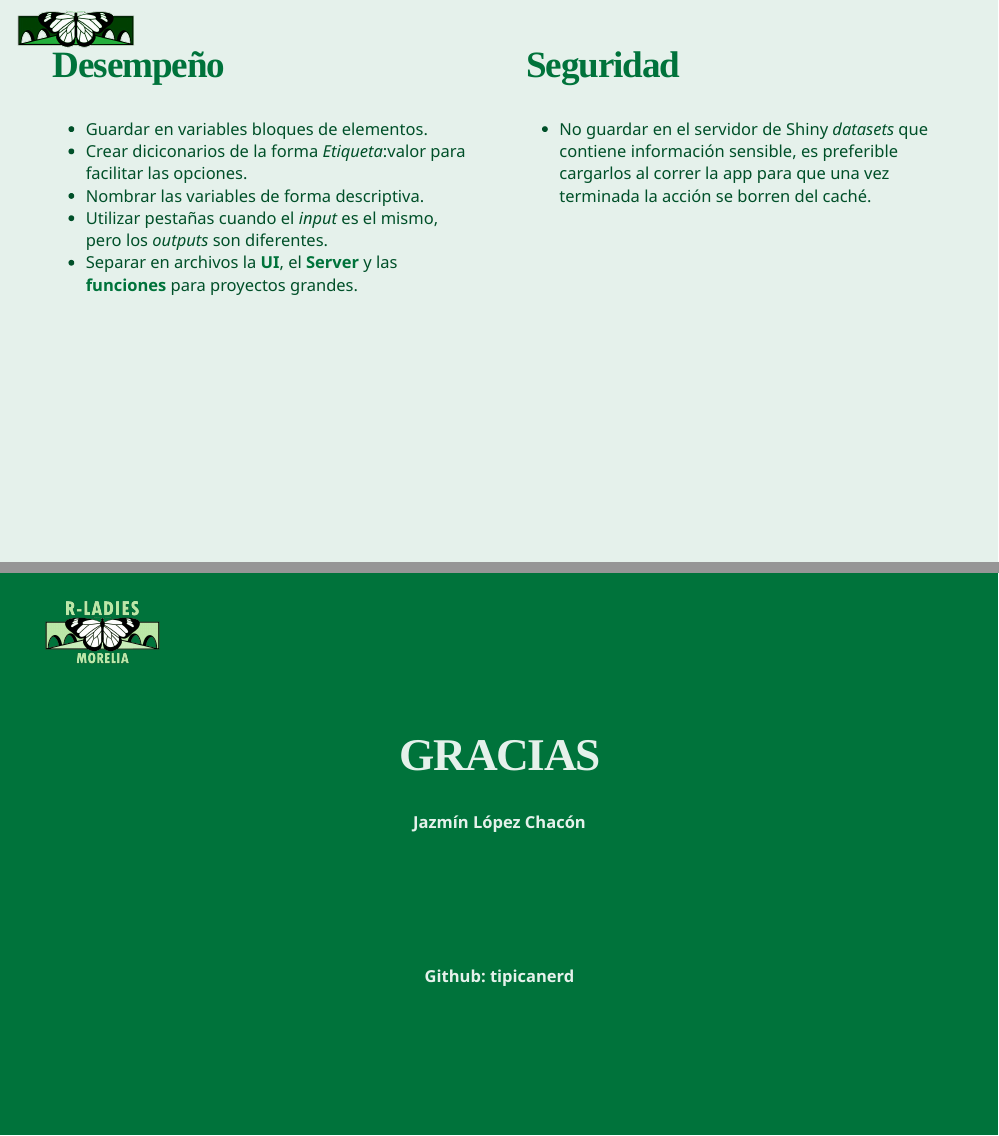
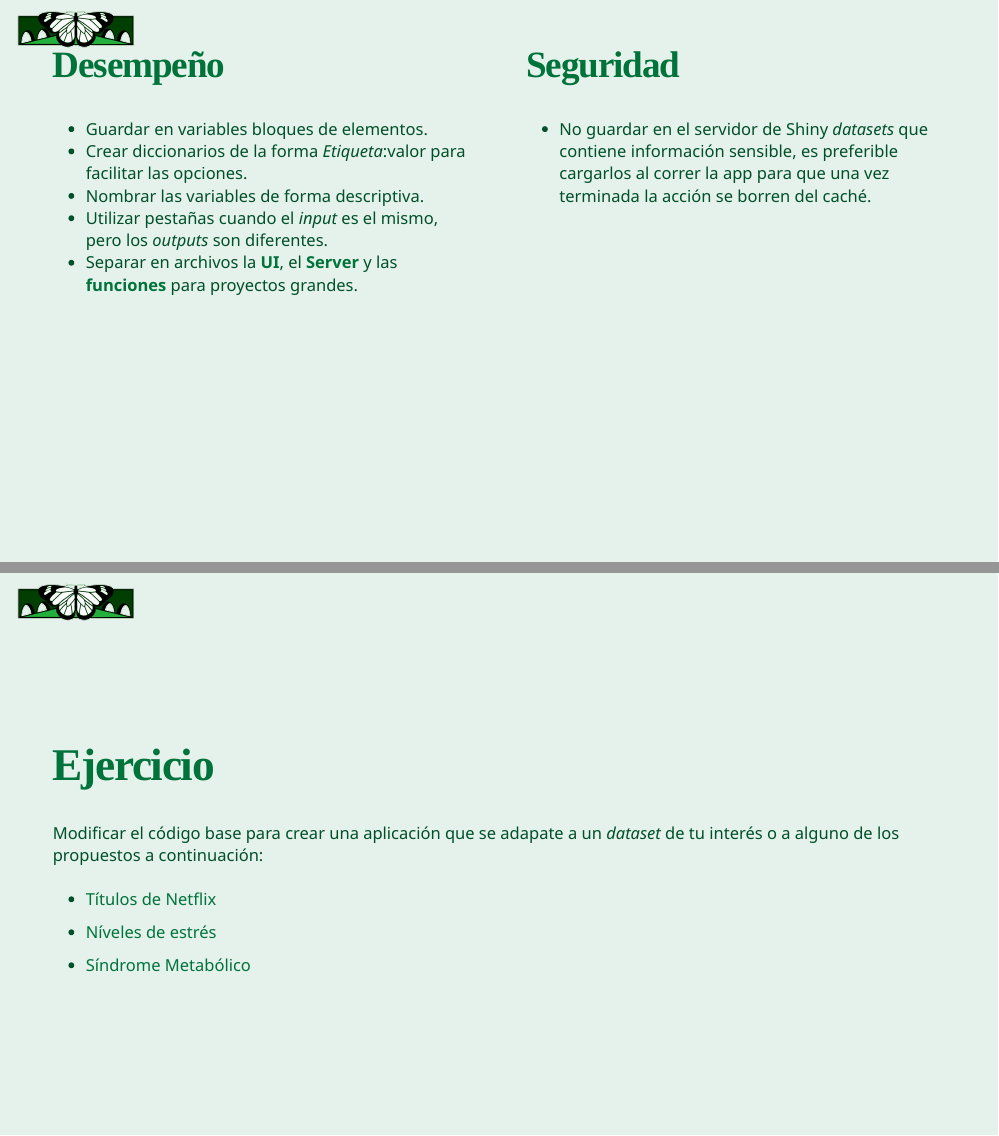
Before and after one commit to tipicanerd/VieRnesShiny, an R Markdown document (Presentacion/IntroShiny.Rmd): pages 12 and 19 of 19 before the commit and pages 12 and 18 of 19 after it, joined at a grey line. Rendered offline with R 4.5, knitr and Pandoc, with nearby package versions; the slides are laid out offline by our stand-in for remark.js, each with all of its steps uncovered, in fonts that may differ from those the slides ask for, and without slide numbers, shadows or browser add-ons; colours and fonts come from the style sheet that the author committed, because xaringanthemer is not installed; a font, style sheet, LaTeX package, included part or bibliography that could not be used is replaced or left out.

Commit message:
Correciones leves

```diff
--- a/Presentacion/IntroShiny.Rmd
+++ b/Presentacion/IntroShiny.Rmd
@@ -289,7 +290,7 @@ background-size: 12%
 .pull-left[
 ## Desempeño
 * Guardar en variables bloques de elementos.
-* Crear diciconarios de la forma _Etiqueta_:valor para facilitar las opciones.
+* Crear diccionarios de la forma _Etiqueta_:valor para facilitar las opciones.
 * Nombrar las variables de forma descriptiva.
 * Utilizar pestañas cuando el _input_ es el mismo, pero los _outputs_ son diferentes.
 * Separar en archivos la **UI**, el **Server** y las **funciones** para proyectos grandes.
@@ -408,3 +415,10 @@ alt="layout"/>
+# Ejercicio
+Modificar el código base para crear una aplicación que se adapate a un _dataset_ de tu interés o a alguno de los propuestos a continuación:
+* [Títulos de Netflix](https://www.kaggle.com/datasets/shivamb/netflix-shows)
+* [Níveles de estrés](https://www.kaggle.com/datasets/rxnach/student-stress-factors-a-comprehensive-analysis/data)
+* [Síndrome Metabólico](https://www.kaggle.com/datasets/antimoni/metabolic-syndrome)
+
+
 
 ---
 
```
Also changed, not shown: Ejercicio/ui.R (+1 -1 lines), Presentacion/IntroShiny.html, Presentacion/IntroShiny.Rmd (13 more changed lines).
